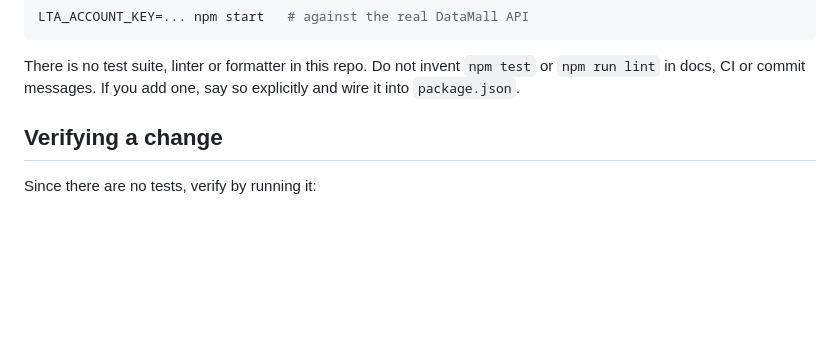
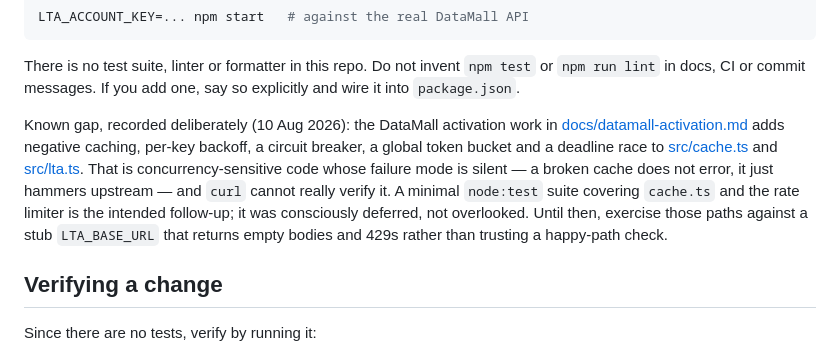
Before and after one commit to kylenguyen/bus-arrival, a Markdown page: AGENTS.md, the part around the change. Rendered like a GitHub page; blank space fills up the shorter version.

Commit message:
Update plan for integration with LTA Datamall

```diff
--- a/AGENTS.md
+++ b/AGENTS.md
@@ -42,6 +42,17 @@ LTA_ACCOUNT_KEY=... npm start   # against the real DataMall API
 There is no test suite, linter or formatter in this repo. Do not invent
 `npm test` or `npm run lint` in docs, CI or commit messages. If you add one,
 say so explicitly and wire it into `package.json`.
+
+Known gap, recorded deliberately (10 Aug 2026): the DataMall activation work in
+[docs/datamall-activation.md](docs/datamall-activation.md) adds negative
+caching, per-key backoff, a circuit breaker, a global token bucket and a
+deadline race to [src/cache.ts](src/cache.ts) and [src/lta.ts](src/lta.ts).
+That is concurrency-sensitive code whose failure mode is silent — a broken
+cache does not error, it just hammers upstream — and `curl` cannot really
+verify it. A minimal `node:test` suite covering `cache.ts` and the rate limiter
+is the intended follow-up; it was consciously deferred, not overlooked. Until
+then, exercise those paths against a stub `LTA_BASE_URL` that returns empty
+bodies and 429s rather than trusting a happy-path check.
 
 ## Verifying a change
 
```
Also changed, not shown: docs/datamall-activation.md (added, +527 -0 lines).
